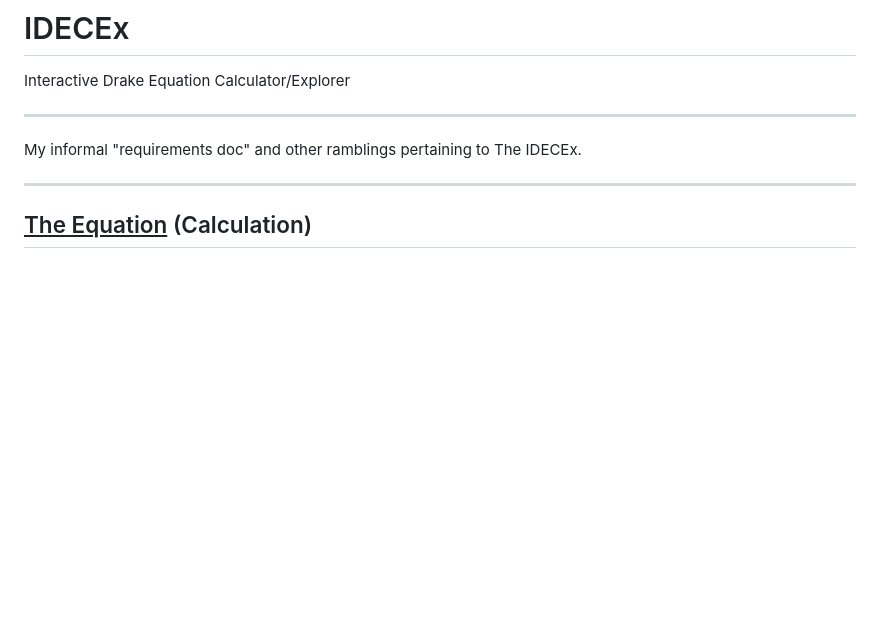
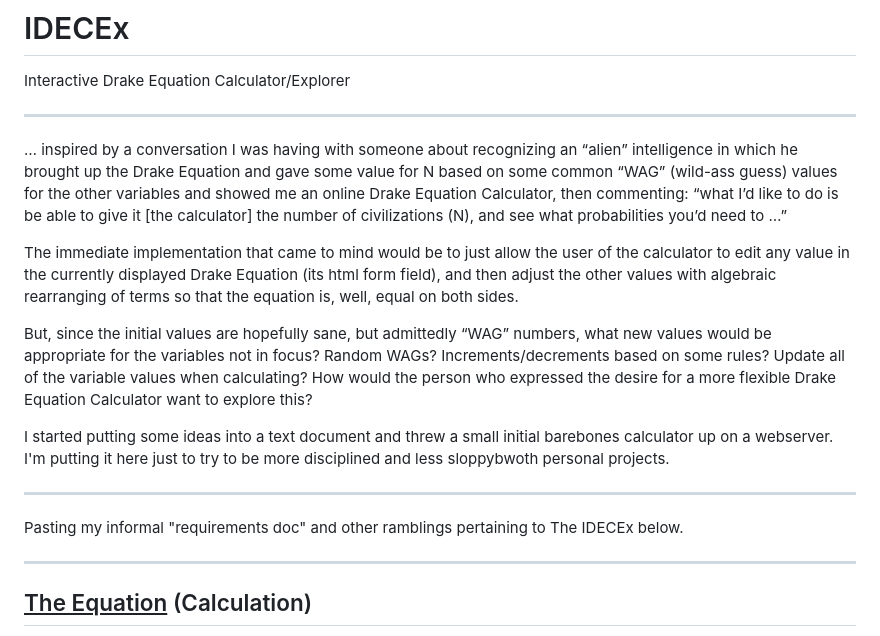
Before and after one commit to scottvr/IDECEx, a Markdown page: README.md, the part around the change. GitHub-like rendering; blank space fills up the shorter version.

```diff
--- a/README.md
+++ b/README.md
@@ -1,10 +1,16 @@
 # IDECEx
 Interactive Drake Equation Calculator/Explorer
+______________
+… inspired by a conversation I was having with someone about recognizing an “alien” intelligence in which he brought up the Drake Equation and gave some value for N based on some common “WAG” (wild-ass guess) values for the other variables and showed me an online Drake Equation Calculator, then commenting: “what I’d like to do is be able to give it [the calculator] the number of civilizations (N), and see what probabilities you’d need to …”
 
+The immediate implementation that came to mind would be to just allow the user of the calculator to edit any value in the currently displayed Drake Equation (its html form field), and then adjust the other values with algebraic rearranging of terms so that the equation is, well, equal on both sides.
 
+But, since the initial values are hopefully sane, but admittedly “WAG” numbers, what new values would be appropriate for the variables not in focus? Random WAGs? Increments/decrements based on some rules? Update all of the variable values when calculating? How would the person who expressed the desire for a more flexible Drake Equation Calculator want to explore this?
+
+I started putting some ideas into a text document and threw a small initial barebones calculator up on a webserver. I'm putting it here just to try to be more disciplined and less sloppybwoth personal projects.
 
 ______
-My informal "requirements doc" and other ramblings pertaining to The IDECEx.
+Pasting my informal "requirements doc" and other ramblings pertaining to The IDECEx below.
 ______
 ## <ins>The Equation</ins> (Calculation)
 
```
